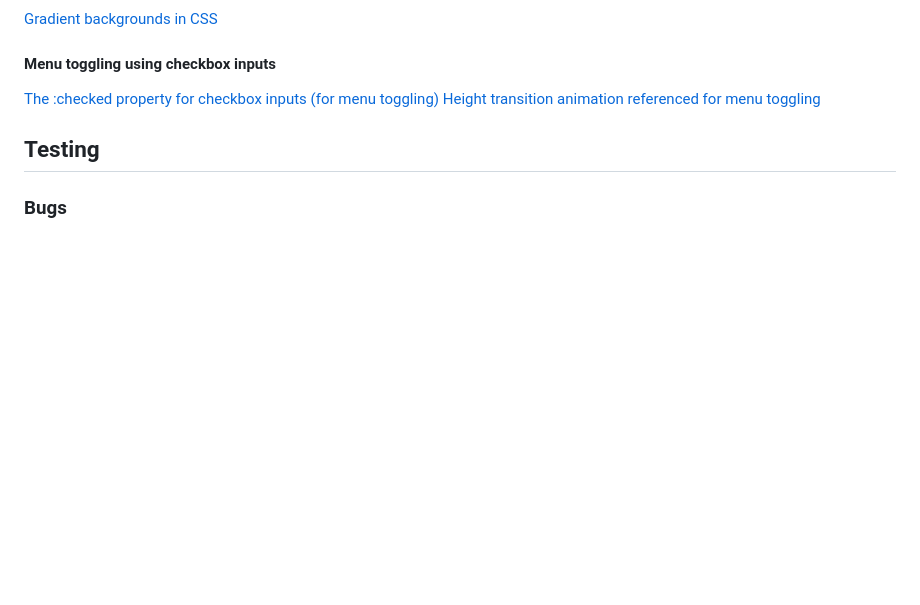
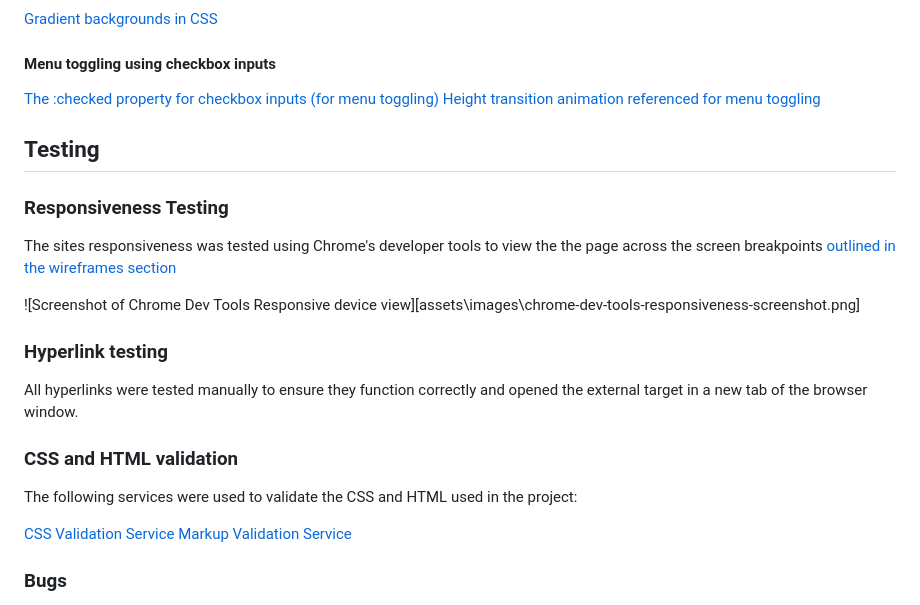
Before and after one commit to mjb-codes/mjb-codes-portfolio, a Markdown page: README.md, the part around the change. Drawn GitHub-style; blank space fills up the shorter version.

Commit message:
Update README testing section

```diff
--- a/README.md
+++ b/README.md
@@ -292,6 +292,23 @@ The hamburger icon was imported using the Font Awesome library as the input labe
 
 ## Testing
 
+### Responsiveness Testing
+
+The sites responsiveness was tested using Chrome's developer tools to view the the page across the screen breakpoints [outlined in the wireframes section](wireframes)
+
+![Screenshot of Chrome Dev Tools Responsive device view][assets\images\chrome-dev-tools-responsiveness-screenshot.png]
+
+### Hyperlink testing
+
+All hyperlinks were tested manually to ensure they function correctly and opened the external target in a new tab of the browser window.
+
+### CSS and HTML validation
+
+The following services were used to validate the CSS and HTML used in the project:
+
+[CSS Validation Service](https://jigsaw.w3.org/css-validator/)
+[Markup Validation Service](https://validator.w3.org/)
+
 ### Bugs
 
 This following bugs were discovered during the development process. Each one provides a detail of the issue and the solution to fix it, and where appropriate also the expected behaviour before discovering the bug.
```
Also changed, not shown: assets/images/chrome-dev-tools-responsiveness-screenshot.png (added).
